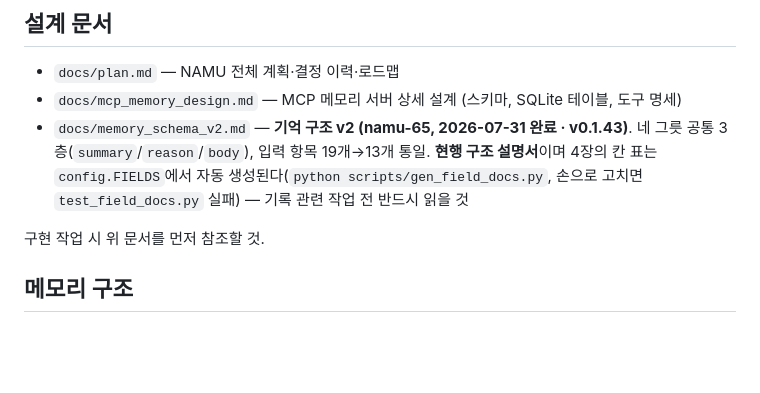
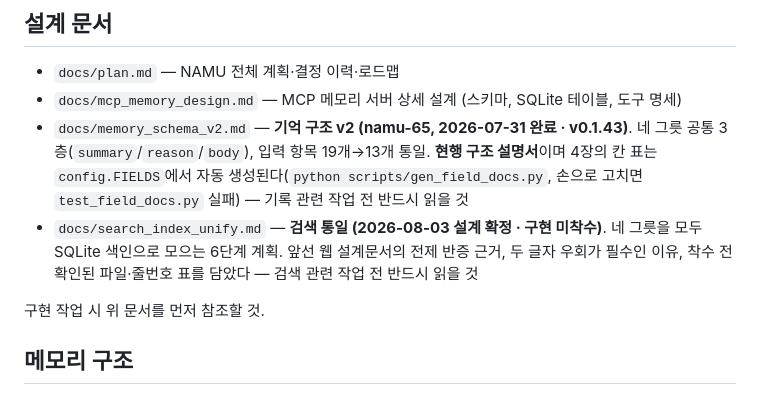
Before and after one commit to onmiso-hash/namu-agent, a Markdown page: CLAUDE.md, the part around the change. Drawn GitHub-style; blank space fills up the shorter version.

```diff
--- a/CLAUDE.md
+++ b/CLAUDE.md
@@ -26,6 +26,7 @@
 - `docs/plan.md` — NAMU 전체 계획·결정 이력·로드맵
 - `docs/mcp_memory_design.md` — MCP 메모리 서버 상세 설계 (스키마, SQLite 테이블, 도구 명세)
 - `docs/memory_schema_v2.md` — **기억 구조 v2 (namu-65, 2026-07-31 완료 · v0.1.43)**. 네 그릇 공통 3층(`summary`/`reason`/`body`), 입력 항목 19개→13개 통일. **현행 구조 설명서**이며 4장의 칸 표는 `config.FIELDS`에서 자동 생성된다(`python scripts/gen_field_docs.py`, 손으로 고치면 `test_field_docs.py` 실패) — 기록 관련 작업 전 반드시 읽을 것
+- `docs/search_index_unify.md` — **검색 통일 (2026-08-03 설계 확정 · 구현 미착수)**. 네 그릇을 모두 SQLite 색인으로 모으는 6단계 계획. 앞선 웹 설계문서의 전제 반증 근거, 두 글자 우회가 필수인 이유, 착수 전 확인된 파일·줄번호 표를 담았다 — 검색 관련 작업 전 반드시 읽을 것
 
 구현 작업 시 위 문서를 먼저 참조할 것.
 
```
Also changed, not shown: docs/search_index_unify.md (added, +196 -0 lines).
